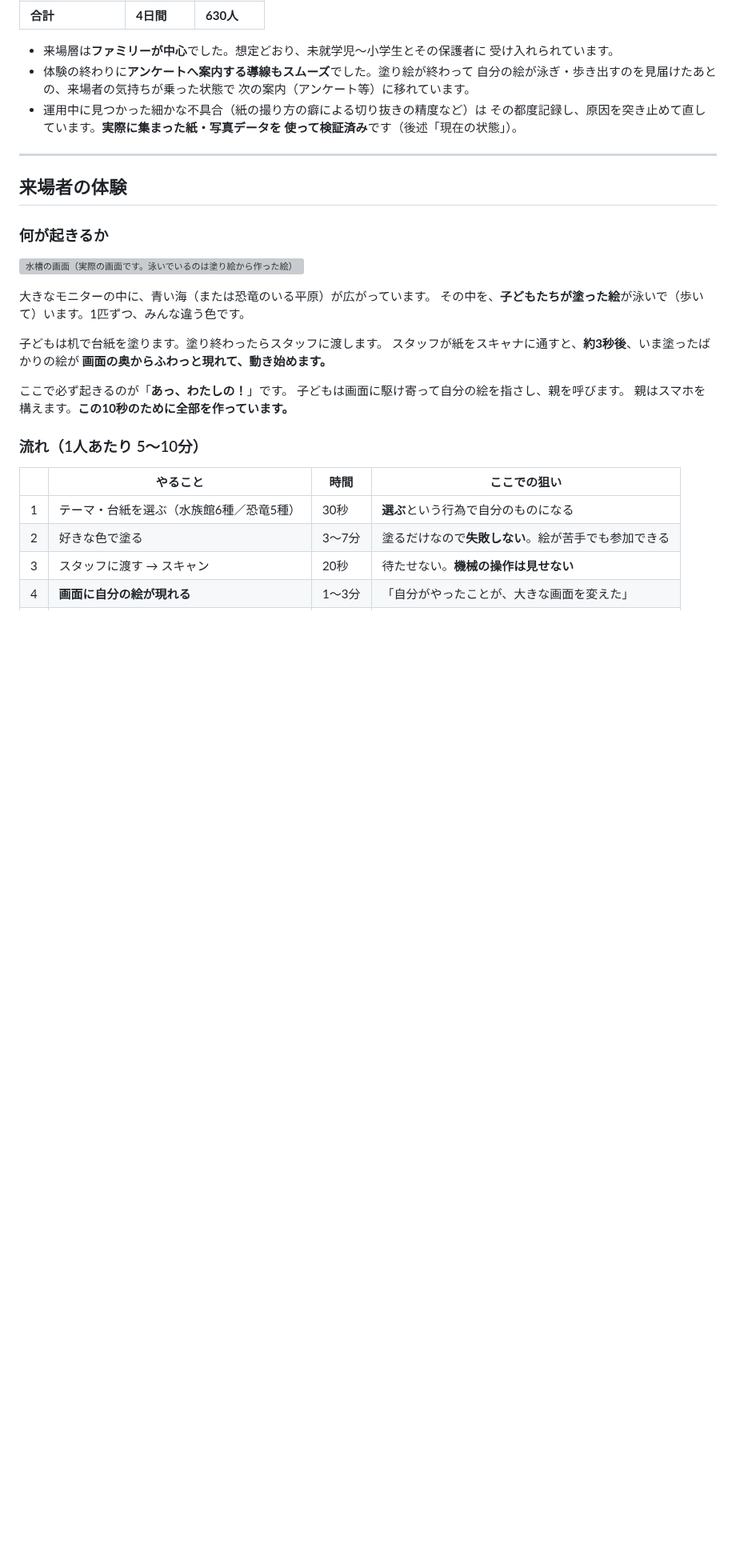
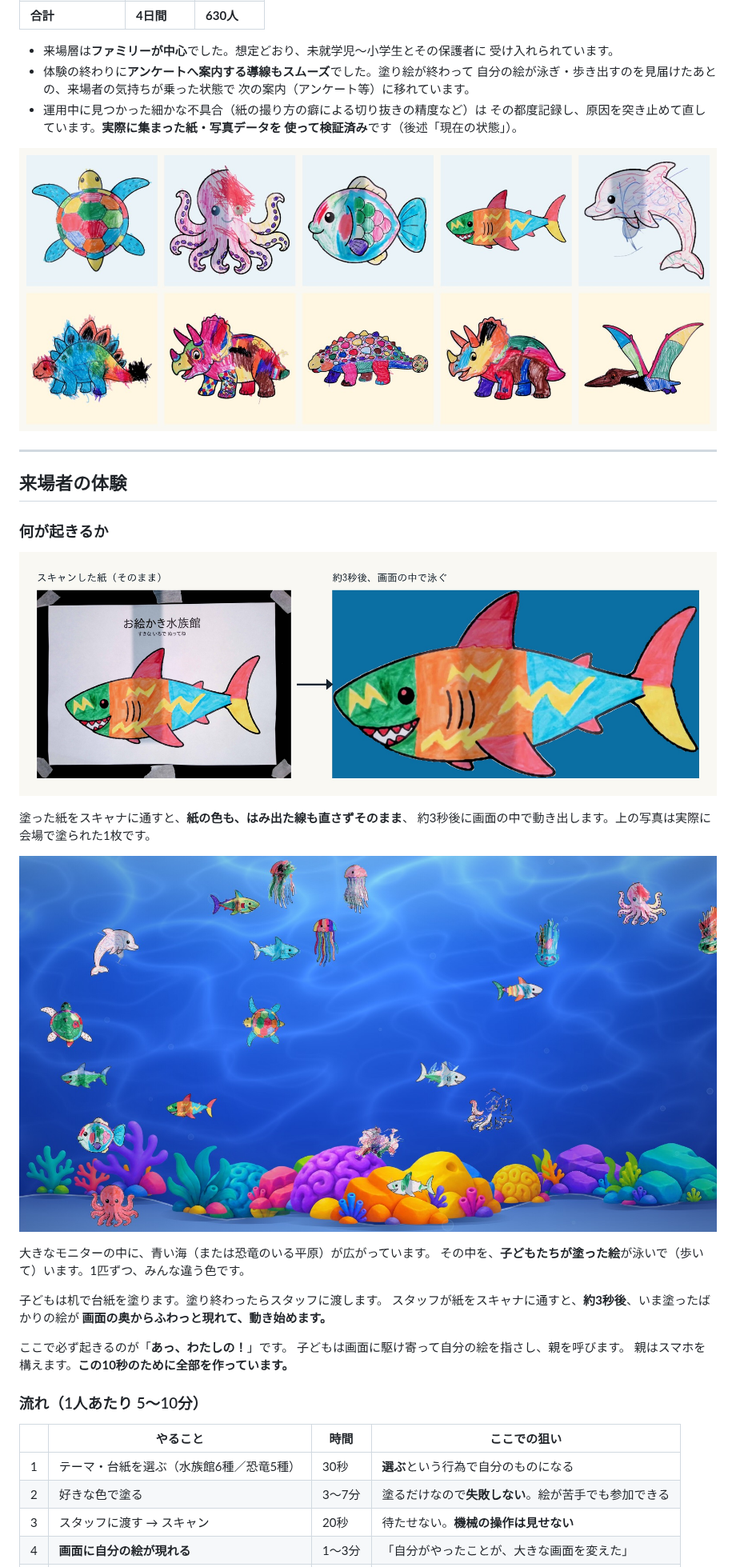
Before and after one commit to manakikido-jpg/PaintingsAquarium, a Markdown page: docs/企画書.md, the part around one of its changes. Shown at 80% size. GitHub-like rendering; pictures changed too: docs/images/いろいろな絵.jpg (added), docs/images/変換前後.jpg (added), docs/images/画面-水族館-実物.jpg (added); blank space fills up the shorter version; grey boxes are pictures that could not be loaded.

Commit message:
提案資料用の素材を、実物データから作る
一度目のイベントで実際にスキャンした本物の絵を使い、次の4枚を用意した。

- 画面-水族館-実物.jpg / 画面-恐竜-実物.jpg: 実際にアプリで再生した画面
  （既知の不具合が写っている絵は除いた）
- 変換前後.jpg: 撮影した紙 → 泳ぐ絵の変換を1枚で見せる比較画像
- いろいろな絵.jpg: 水族館・恐竜それぞれ5種、実物の多様性を見せるギャラリー

企画書.md にも組み込んだ（旧・合成データの画面.jpg は参照を外したが、
ファイル自体は残してある）。

Co-Authored-By: Claude Sonnet 5 <noreply@anthropic.com>
Claude-Session: https://claude.ai/code/session_01YQ81wU1rCZHBvuZPBKnxCZ

```diff
--- a/docs/企画書.md
+++ b/docs/企画書.md
@@ -51,13 +51,20 @@
   その都度記録し、原因を突き止めて直しています。**実際に集まった紙・写真データを
   使って検証済み**です（後述「現在の状態」）。
 
+![実際に会場で塗られた絵の一部（水族館6種・恐竜5種、すべて実物）](images/いろいろな絵.jpg)
+
 ---
 
 ## 来場者の体験
 
 ### 何が起きるか
 
-![水槽の画面（実際の画面です。泳いでいるのは塗り絵から作った絵）](images/画面.jpg)
+![紙をスキャンすると、約3秒後にそのまま泳ぎ始める（実際の写真と画面）](images/変換前後.jpg)
+
+塗った紙をスキャナに通すと、**紙の色も、はみ出た線も直さずそのまま**、
+約3秒後に画面の中で動き出します。上の写真は実際に会場で塗られた1枚です。
+
+![水族館の画面（実際の会場で塗られた絵が泳いでいます）](images/画面-水族館-実物.jpg)
 
 大きなモニターの中に、青い海（または恐竜のいる平原）が広がっています。
 その中を、**子どもたちが塗った絵**が泳いで（歩いて）います。1匹ずつ、みんな違う色です。
```
Also changed, not shown: other parts of docs/企画書.md (+2 -0 lines), docs/images/画面-恐竜-実物.jpg (added).
